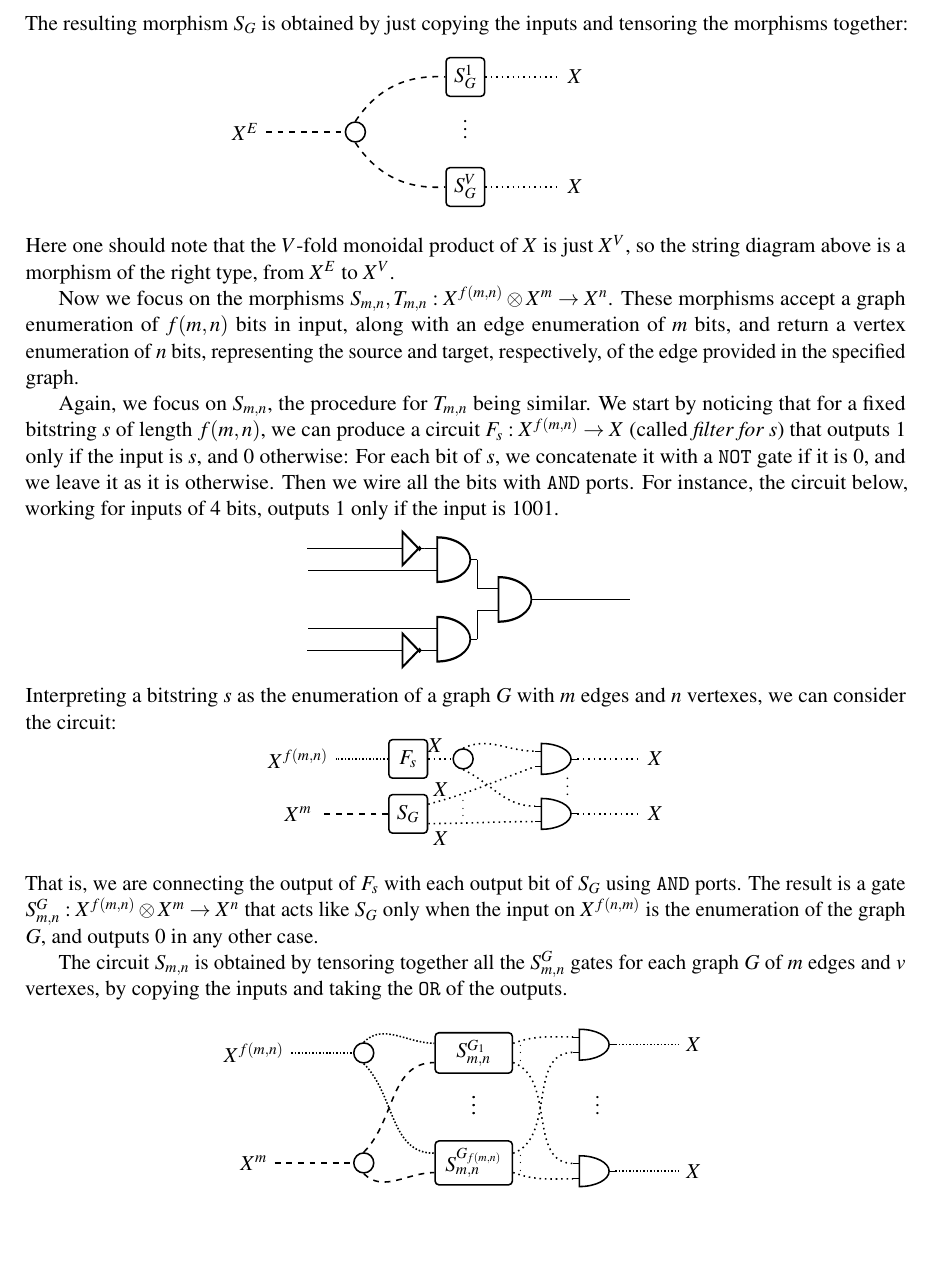
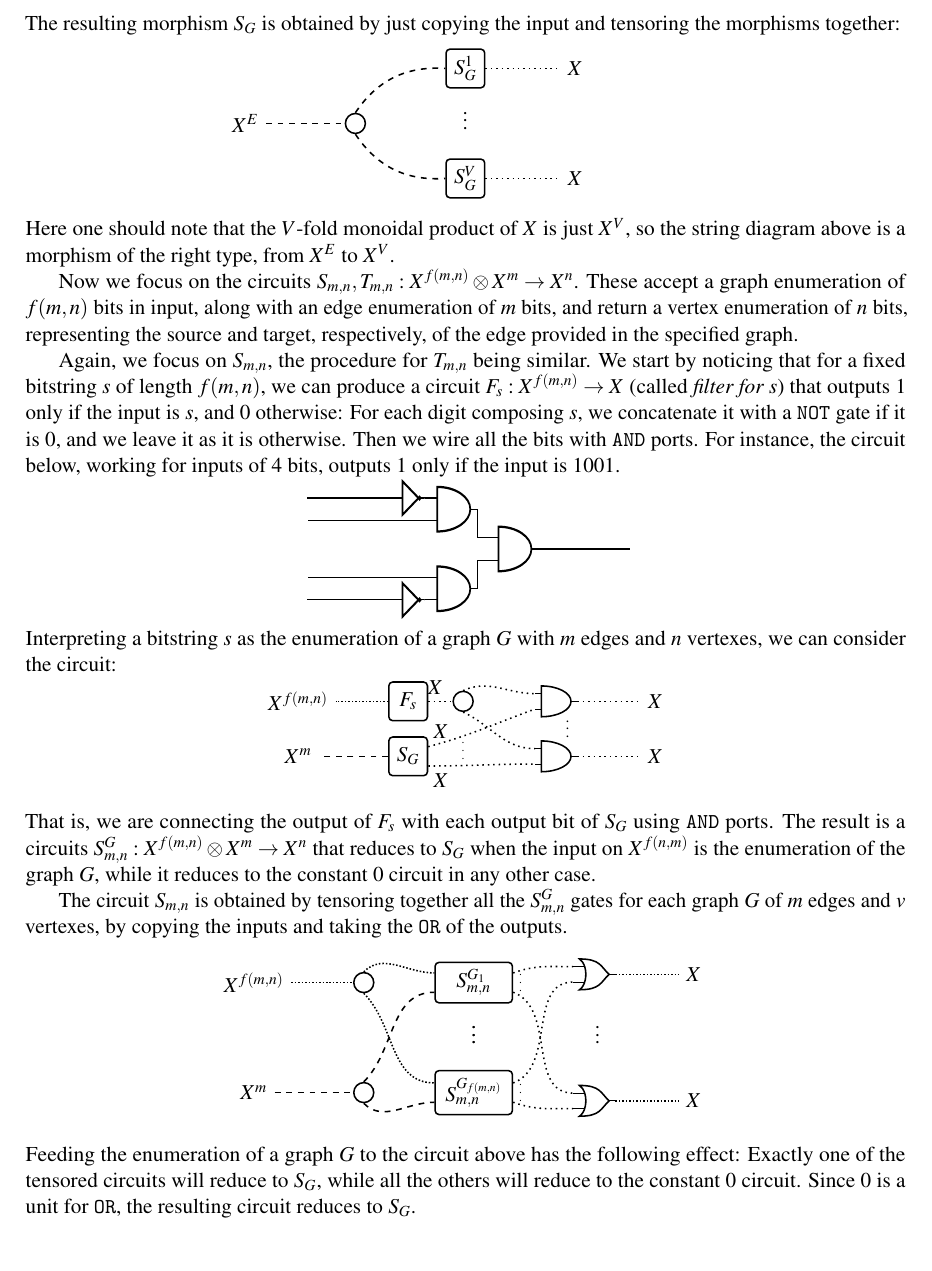
Before and after one commit to statebox/efgrant-paper, a LaTeX paper (main.tex, which reads addendum.tex): part of page 19 of 19 before the commit and part of page 12 of 18 after it, cut so that both start at the same text, the shorter picture padded with empty space. Compiled offline with pdfLaTeX; a LaTeX package or settings file that is missing is left out.

Commit message:
Now we're finished for real.

```diff
--- a/appendix2.tex
+++ b/addendum.tex
@@ -123,7 +123,7 @@ of morphisms in $\Bcirc$:
 \end{equation*}
 %
 The resulting morphism $S_G$ is obtained by just copying the
-inputs and tensoring the morphisms together:
+input and tensoring the morphisms together:
 %
 %
 \begin{equation*}
@@ -152,8 +152,8 @@ Here one should note that the $V$-fold monoidal product of $X$ is
 just $X^V$, so the string diagram above is a morphism of the right type, from
 $X^E$ to $X^V$.
 
-Now we focus on the morphisms $S_{m,n}, T_{m,n}: X^{f(m,n)} \otimes X^m \to X^n $.
-These morphisms accept a graph enumeration of $f(m,n)$ bits in input, along with an edge
+Now we focus on the circuits $S_{m,n}, T_{m,n}: X^{f(m,n)} \otimes X^m \to X^n $.
+These accept a graph enumeration of $f(m,n)$ bits in input, along with an edge
 enumeration of $m$ bits, and return a vertex enumeration of $n$ bits, representing the
 source and target, respectively, of the edge provided in the specified graph.
 
@@ -161,7 +161,7 @@ Again, we focus on $S_{m,n}$, the procedure for $T_{m,n}$ being
 similar. We start by noticing that for a fixed
 bitstring $s$ of length $f(m,n)$, we can produce a circuit
 $F_s: X^{f(m,n)} \to X$ (called \emph{filter for $s$}) that outputs $1$ only
-if the input is $s$, and $0$ otherwise: For each bit of
+if the input is $s$, and $0$ otherwise: For each digit composing
 $s$, we concatenate it with a $\NOT$ gate if it is $0$, and we leave it as it is
 otherwise. Then we wire all the bits with $\AND$ ports. For instance,
 the circuit below, working for inputs of $4$ bits,
@@ -232,10 +232,10 @@ graph $G$ with $m$ edges and $n$ vertexes, we can consider the circuit:
 \end{equation*}
 %
 That is, we are connecting the output of $F_s$ with each output bit of
-$S_G$ using $\AND$ ports. The result is a gate
-$S_{m,n}^G: X^{f(m,n)} \otimes X^m \to X^n$ that acts like $S_G$
-only when the input on $X^{f(n,m)}$ is the enumeration of the graph $G$,
-and outputs $0$ in any other case.
+$S_G$ using $\AND$ ports. The result is a circuits
+$S_{m,n}^G: X^{f(m,n)} \otimes X^m \to X^n$ that reduces to $S_G$
+when the input on $X^{f(n,m)}$ is the enumeration of the graph $G$,
+while it reduces to the constant $0$ circuit in any other case.
 
 The circuit $S_{m,n}$ is obtained by tensoring together all the
 $S_{m,n}^G$ gates for each graph $G$ of $m$ edges and $v$ vertexes,
@@ -250,8 +250,8 @@ by copying the inputs and taking the $\OR$ of the outputs.
     \node[draw, minimum height=20, minimum width=40, rounded corners=2, thick] (S1) at (0,1)  {$S_{m,n}^{G_1}$};
     \node[draw, circle, radius=5pt, thick] (copyGraph) at (-2,1) {};
     \node[draw, circle, radius=5pt, thick] (copyEdge) at (-2,-1) {};
-    \draw (2.5,-1.15)  node[american and port, scale = 0.5] (o2){};
-    \draw (2.5,1.15)  node[american and port, scale = 0.5] (o1){};
+    \draw (2.5,-1.15)  node[american or port, scale = 0.5] (o2){};
+    \draw (2.5,1.15)  node[american or port, scale = 0.5] (o1){};
 
     \node (Xg) at (-4,1) {$X^{f(m,n)}$};
     \node (Xe) at (-4,-1) {$X^m$};
@@ -284,3 +284,7 @@ by copying the inputs and taking the $\OR$ of the outputs.
   \end{tikzpicture}
 \end{equation*}
 %
+Feeding the enumeration of a graph $G$ to the circuit above has the following effect:
+Exactly one of the tensored circuits will reduce to $S_G$, while
+all the others will reduce to the constant $0$ circuit. Since $0$ is a unit for $\OR$,
+the resulting circuit reduces to $S_G$.
--- a/main.tex
+++ b/main.tex
@@ -1341,5 +1341,8 @@ that financed this work with a grant.
 %
 %\newpage
 %
+\input{addendum.tex}
+%
+\clearpage
 \bibliographystyle{eptcs}
 \bibliography{Bibliography}
@@ -1348,5 +1350,3 @@ that financed this work with a grant.
 \appendix
 \input{appendix.tex}
-\clearpage
-\input{appendix2.tex}
 \end{document}
```
Also changed, not shown: addendum.tex (22 more changed lines), main.tex (3 more changed lines), 1 other file.
